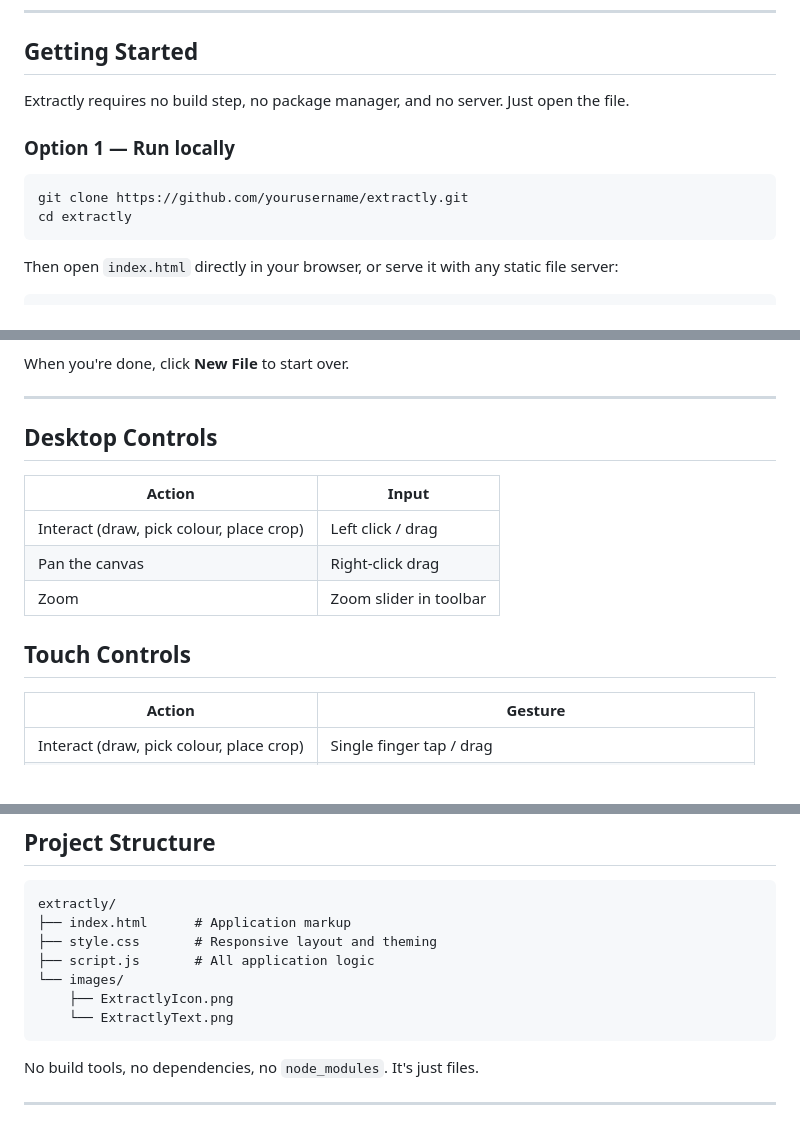
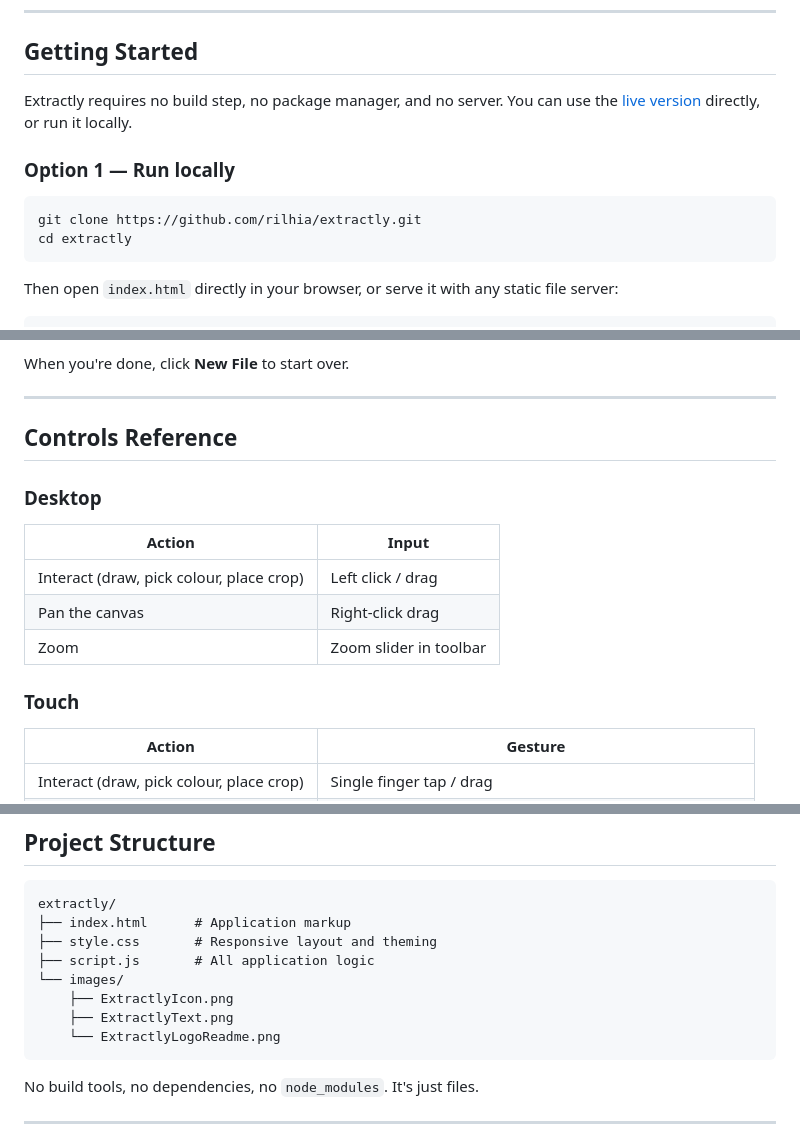
Before and after one commit to rilhia/extractly, a Markdown page: README.md, 3 parts joined by grey strips. GitHub-like rendering.

Commit message:
Revise README for clarity and link corrections
Updated README to improve clarity and fixed links.

````diff
--- a/README.md
+++ b/README.md
@@ -63,12 +65,12 @@ Requires a browser with Canvas API and `createImageData` support — all modern
 
 ## Getting Started
 
-Extractly requires no build step, no package manager, and no server. Just open the file.
+Extractly requires no build step, no package manager, and no server. You can use the [live version](https://rilhia.github.io/extractly/) directly, or run it locally.
 
 ### Option 1 — Run locally
 
 ```bash
-git clone https://github.com/yourusername/extractly.git
+git clone https://github.com/rilhia/extractly.git
 cd extractly
 ```
 
@@ -188,7 +190,9 @@ When you're done, click **New File** to start over.
 
 ---
 
-## Desktop Controls
+## Controls Reference
+
+### Desktop
 
 | Action | Input |
 |---|---|
@@ -196,7 +200,7 @@ When you're done, click **New File** to start over.
 | Pan the canvas | Right-click drag |
 | Zoom | Zoom slider in toolbar |
 
-## Touch Controls
+### Touch
 
 | Action | Gesture |
 |---|---|
@@ -216,7 +220,8 @@ extractly/
 ├── script.js       # All application logic
 └── images/
     ├── ExtractlyIcon.png
-    └── ExtractlyText.png
+    ├── ExtractlyText.png
+    └── ExtractlyLogoReadme.png
 ```
 
 No build tools, no dependencies, no `node_modules`. It's just files.
````
Also changed, not shown: other parts of README.md (+5 -3 lines).
